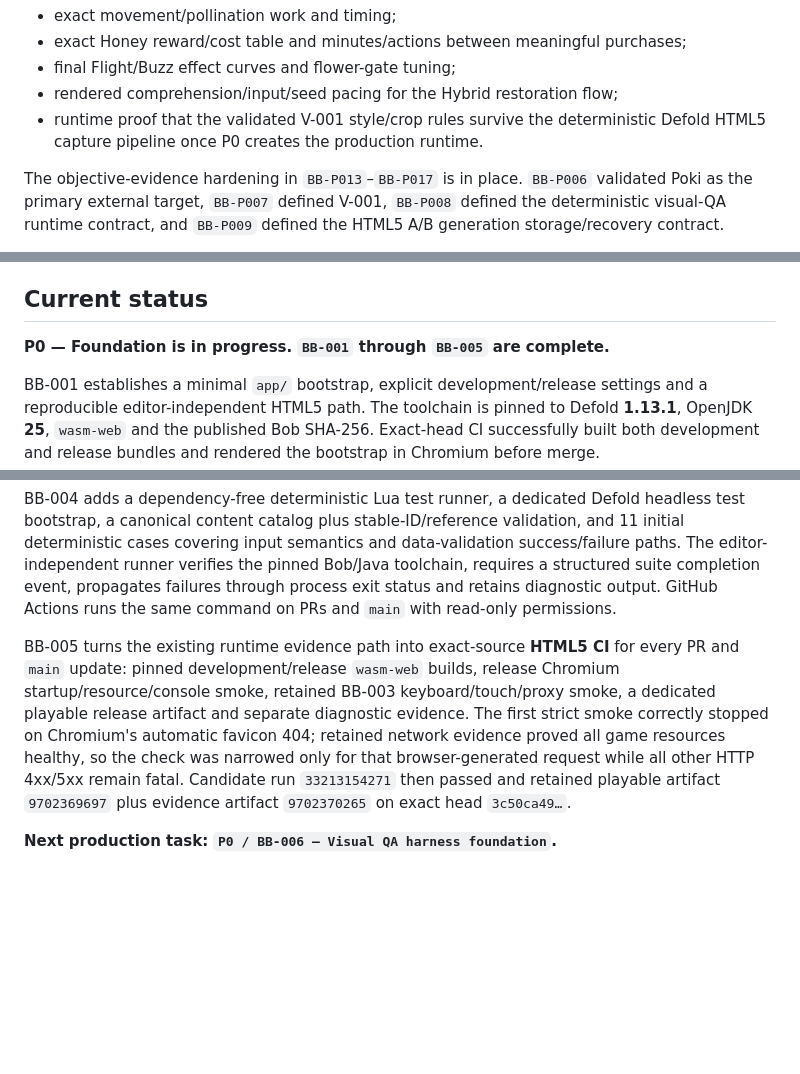
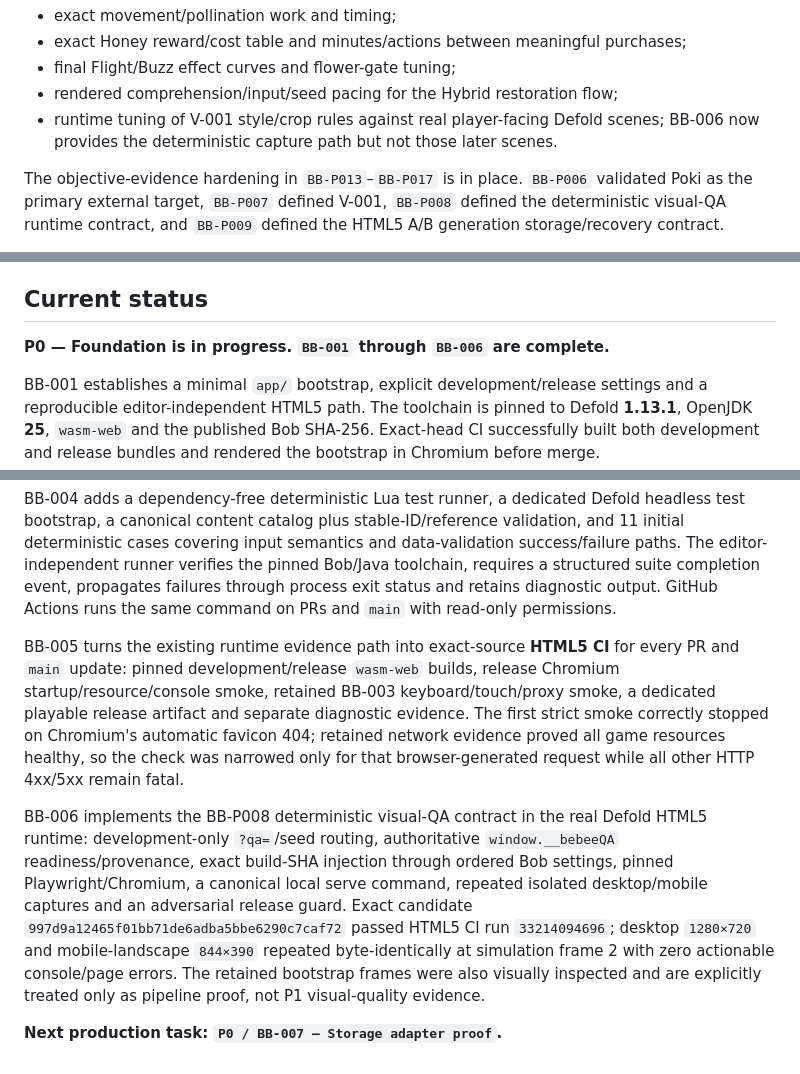
Before and after one commit to StrayForest/BeBee, a Markdown page: README.md, 3 parts joined by grey strips. Drawn GitHub-style; blank space fills up the shorter version.

Commit message:
BB-006 close README status and hand off to BB-007

```diff
--- a/README.md
+++ b/README.md
@@ -151,7 +152,7 @@ Still open/tunable before downstream milestones lock production values:
 - exact Honey reward/cost table and minutes/actions between meaningful purchases;
 - final Flight/Buzz effect curves and flower-gate tuning;
 - rendered comprehension/input/seed pacing for the Hybrid restoration flow;
-- runtime proof that the validated V-001 style/crop rules survive the deterministic Defold HTML5 capture pipeline once P0 creates the production runtime.
+- runtime tuning of V-001 style/crop rules against real player-facing Defold scenes; BB-006 now provides the deterministic capture path but not those later scenes.
 
 The objective-evidence hardening in `BB-P013`–`BB-P017` is in place. `BB-P006` validated Poki as the primary external target, `BB-P007` defined V-001, `BB-P008` defined the deterministic visual-QA runtime contract, and `BB-P009` defined the HTML5 A/B generation storage/recovery contract.
 
@@ -183,7 +184,7 @@ No multiplayer, guilds, PvP, procedural infinite world, complex crafting tree, e
 
 ## Current status
 
-**P0 — Foundation is in progress. `BB-001` through `BB-005` are complete.**
+**P0 — Foundation is in progress. `BB-001` through `BB-006` are complete.**
 
 BB-001 establishes a minimal `app/` bootstrap, explicit development/release settings and a reproducible editor-independent HTML5 path. The toolchain is pinned to Defold **1.13.1**, OpenJDK **25**, `wasm-web` and the published Bob SHA-256. Exact-head CI successfully built both development and release bundles and rendered the bootstrap in Chromium before merge.
 
@@ -193,6 +194,8 @@ BB-003 replaces the empty binding with device-independent semantic actions, prov
 
 BB-004 adds a dependency-free deterministic Lua test runner, a dedicated Defold headless test bootstrap, a canonical content catalog plus stable-ID/reference validation, and 11 initial deterministic cases covering input semantics and data-validation success/failure paths. The editor-independent runner verifies the pinned Bob/Java toolchain, requires a structured suite completion event, propagates failures through process exit status and retains diagnostic output. GitHub Actions runs the same command on PRs and `main` with read-only permissions.
 
-BB-005 turns the existing runtime evidence path into exact-source **HTML5 CI** for every PR and `main` update: pinned development/release `wasm-web` builds, release Chromium startup/resource/console smoke, retained BB-003 keyboard/touch/proxy smoke, a dedicated playable release artifact and separate diagnostic evidence. The first strict smoke correctly stopped on Chromium's automatic favicon 404; retained network evidence proved all game resources healthy, so the check was narrowed only for that browser-generated request while all other HTTP 4xx/5xx remain fatal. Candidate run `33213154271` then passed and retained playable artifact `9702369697` plus evidence artifact `9702370265` on exact head `3c50ca49…`.
+BB-005 turns the existing runtime evidence path into exact-source **HTML5 CI** for every PR and `main` update: pinned development/release `wasm-web` builds, release Chromium startup/resource/console smoke, retained BB-003 keyboard/touch/proxy smoke, a dedicated playable release artifact and separate diagnostic evidence. The first strict smoke correctly stopped on Chromium's automatic favicon 404; retained network evidence proved all game resources healthy, so the check was narrowed only for that browser-generated request while all other HTTP 4xx/5xx remain fatal.
 
-**Next production task: `P0 / BB-006 — Visual QA harness foundation`.**
+BB-006 implements the BB-P008 deterministic visual-QA contract in the real Defold HTML5 runtime: development-only `?qa=`/seed routing, authoritative `window.__bebeeQA` readiness/provenance, exact build-SHA injection through ordered Bob settings, pinned Playwright/Chromium, a canonical local serve command, repeated isolated desktop/mobile captures and an adversarial release guard. Exact candidate `997d9a12465f01bb71de6adba5bbe6290c7caf72` passed HTML5 CI run `33214094696`; desktop `1280×720` and mobile-landscape `844×390` repeated byte-identically at simulation frame 2 with zero actionable console/page errors. The retained bootstrap frames were also visually inspected and are explicitly treated only as pipeline proof, not P1 visual-quality evidence.
+
+**Next production task: `P0 / BB-007 — Storage adapter proof`.**
```
Also changed, not shown: other parts of README.md (+1 -0 lines).
